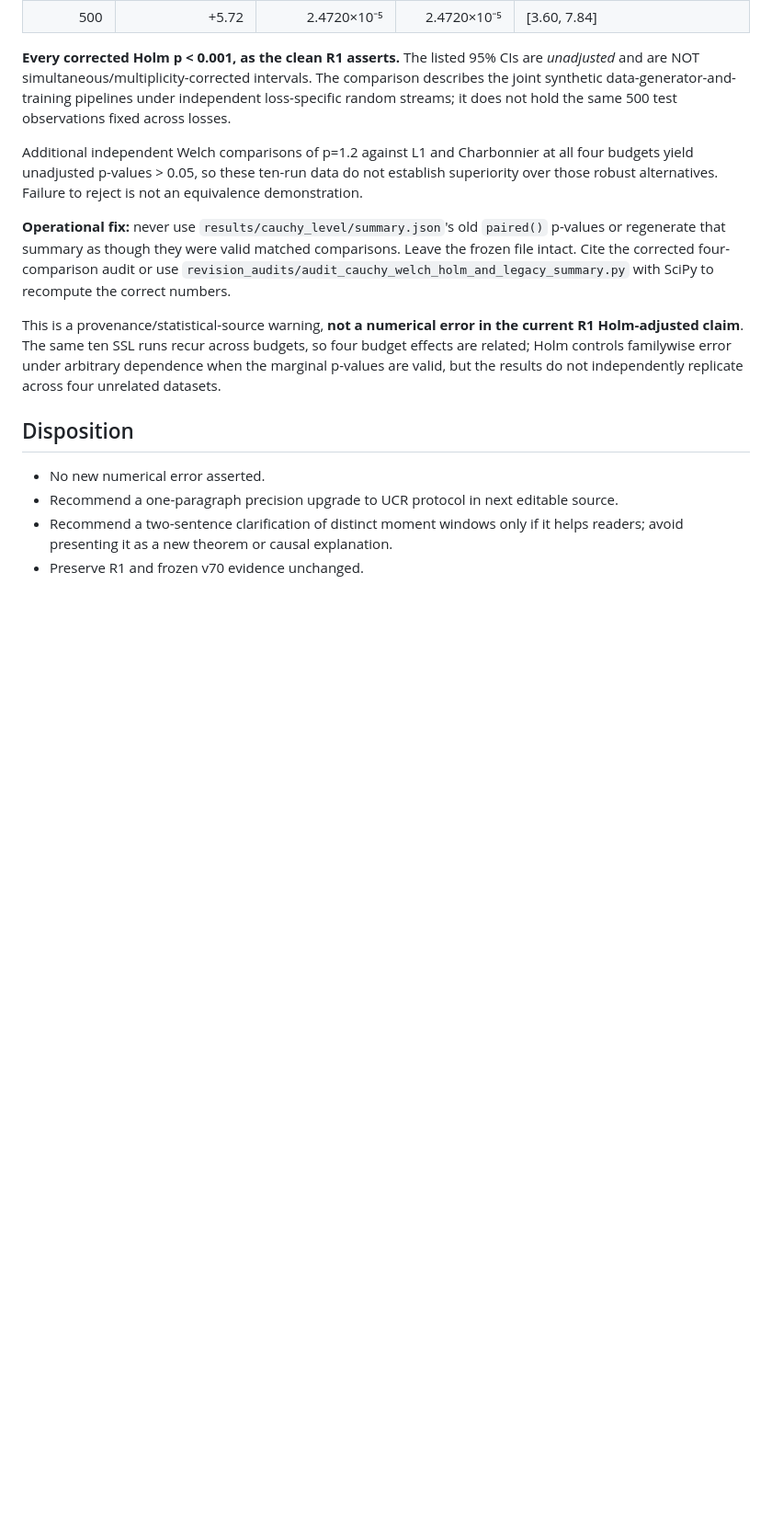
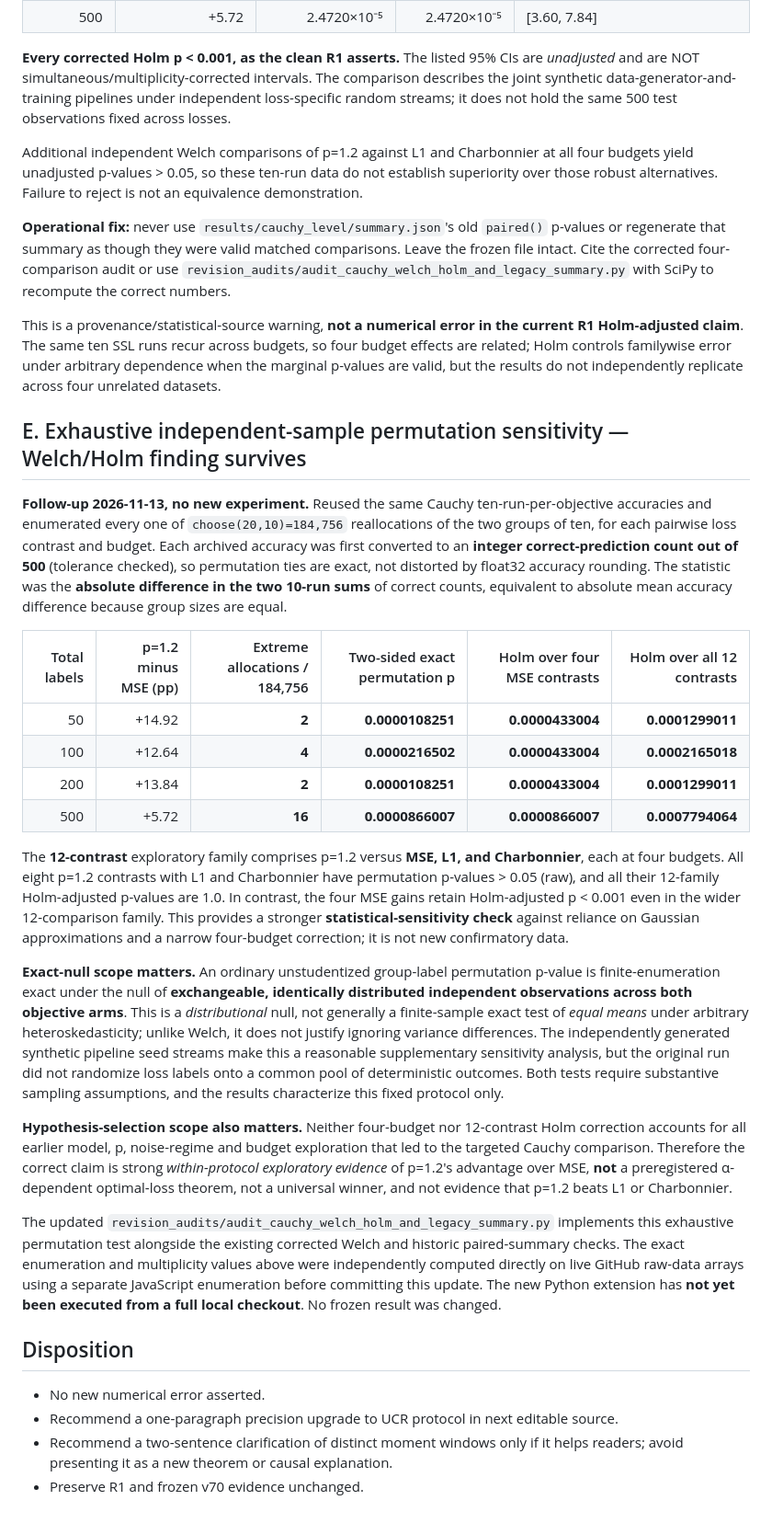
Before and after one commit to yangyu-ieee/floc-msm-sp, a Markdown page: revision_audits/2026-11-13_R1_UCR_and_moment_window_audit.md, the part around the change. Shown at 92% size. Rendered like a GitHub page; blank space fills up the shorter version.

Commit message:
Add exact Cauchy permutation/Holm sensitivity across 4 and 12 comparison families

```diff
--- a/revision_audits/2026-11-13_R1_UCR_and_moment_window_audit.md
+++ b/revision_audits/2026-11-13_R1_UCR_and_moment_window_audit.md
@@ -86,6 +86,25 @@ Additional independent Welch comparisons of p=1.2 against L1 and Charbonnier at
 
 This is a provenance/statistical-source warning, **not a numerical error in the current R1 Holm-adjusted claim**. The same ten SSL runs recur across budgets, so four budget effects are related; Holm controls familywise error under arbitrary dependence when the marginal p-values are valid, but the results do not independently replicate across four unrelated datasets.
 
+## E. Exhaustive independent-sample permutation sensitivity — Welch/Holm finding survives
+
+**Follow-up 2026-11-13, no new experiment.** Reused the same Cauchy ten-run-per-objective accuracies and enumerated every one of `choose(20,10)=184,756` reallocations of the two groups of ten, for each pairwise loss contrast and budget. Each archived accuracy was first converted to an **integer correct-prediction count out of 500** (tolerance checked), so permutation ties are exact, not distorted by float32 accuracy rounding. The statistic was the **absolute difference in the two 10-run sums** of correct counts, equivalent to absolute mean accuracy difference because group sizes are equal.
+
+| Total labels | p=1.2 minus MSE (pp) | Extreme allocations / 184,756 | Two-sided exact permutation p | Holm over four MSE contrasts | Holm over all 12 contrasts |
+| ---: | ---: | ---: | ---: | ---: | ---: |
+| 50 | +14.92 | **2** | **0.0000108251** | **0.0000433004** | **0.0001299011** |
+| 100 | +12.64 | **4** | **0.0000216502** | **0.0000433004** | **0.0002165018** |
+| 200 | +13.84 | **2** | **0.0000108251** | **0.0000433004** | **0.0001299011** |
+| 500 | +5.72 | **16** | **0.0000866007** | **0.0000866007** | **0.0007794064** |
+
+The **12-contrast** exploratory family comprises p=1.2 versus **MSE, L1, and Charbonnier**, each at four budgets. All eight p=1.2 contrasts with L1 and Charbonnier have permutation p-values > 0.05 (raw), and all their 12-family Holm-adjusted p-values are 1.0. In contrast, the four MSE gains retain Holm-adjusted p < 0.001 even in the wider 12-comparison family. This provides a stronger **statistical-sensitivity check** against reliance on Gaussian approximations and a narrow four-budget correction; it is not new confirmatory data.
+
+**Exact-null scope matters.** An ordinary unstudentized group-label permutation p-value is finite-enumeration exact under the null of **exchangeable, identically distributed independent observations across both objective arms**. This is a *distributional* null, not generally a finite-sample exact test of *equal means* under arbitrary heteroskedasticity; unlike Welch, it does not justify ignoring variance differences. The independently generated synthetic pipeline seed streams make this a reasonable supplementary sensitivity analysis, but the original run did not randomize loss labels onto a common pool of deterministic outcomes. Both tests require substantive sampling assumptions, and the results characterize this fixed protocol only.
+
+**Hypothesis-selection scope also matters.** Neither four-budget nor 12-contrast Holm correction accounts for all earlier model, p, noise-regime and budget exploration that led to the targeted Cauchy comparison. Therefore the correct claim is strong *within-protocol exploratory evidence* of p=1.2's advantage over MSE, **not** a preregistered α-dependent optimal-loss theorem, not a universal winner, and not evidence that p=1.2 beats L1 or Charbonnier.
+
+The updated `revision_audits/audit_cauchy_welch_holm_and_legacy_summary.py` implements this exhaustive permutation test alongside the existing corrected Welch and historic paired-summary checks. The exact enumeration and multiplicity values above were independently computed directly on live GitHub raw-data arrays using a separate JavaScript enumeration before committing this update. The new Python extension has **not yet been executed from a full local checkout**. No frozen result was changed.
+
 ## Disposition
 
 - No new numerical error asserted.
```
